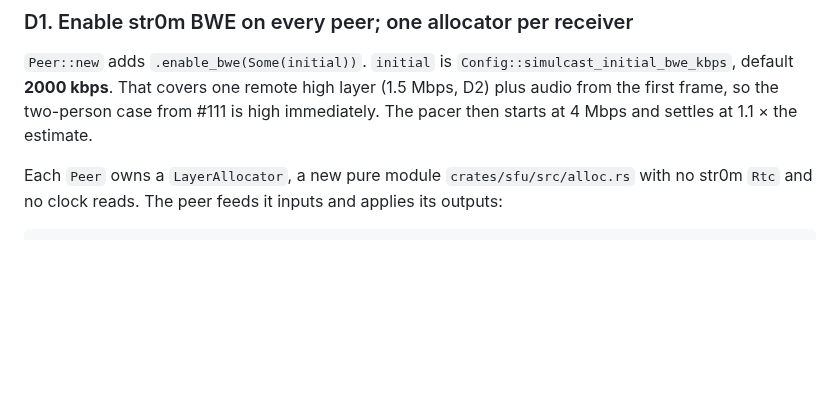
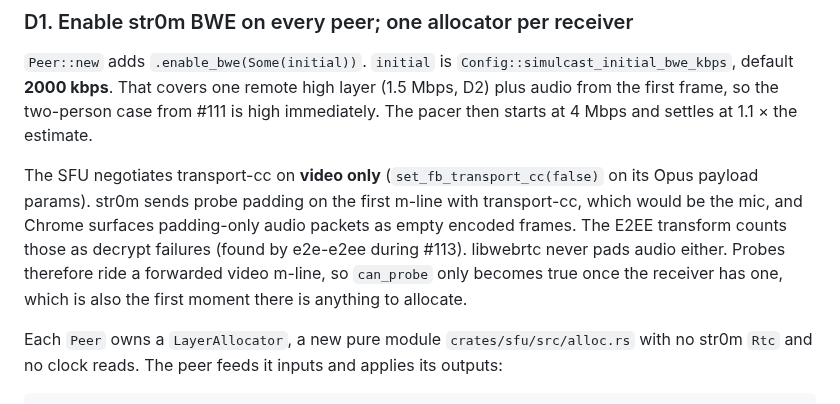
Before and after one commit to aron98/huddle, a Markdown page: docs/adr/015-adaptive-simulcast-layer-selection.md, the part around the change. Rendered like a GitHub page; blank space fills up the shorter version.

Commit message:
docs(adr): ADR 015 records transport-cc on video only (refs #113)
Co-Authored-By: Claude Opus 5.5 <noreply@anthropic.com>

```diff
--- a/docs/adr/015-adaptive-simulcast-layer-selection.md
+++ b/docs/adr/015-adaptive-simulcast-layer-selection.md
@@ -151,6 +151,15 @@ job. If a peer does not negotiate TWCC, `can_probe` stays false and no
 one remote high layer (1.5 Mbps, D2) plus audio from the first frame, so
 the two-person case from #111 is high immediately. The pacer then starts
 at 4 Mbps and settles at 1.1 × the estimate.
+
+The SFU negotiates transport-cc on **video only** (`set_fb_transport_cc(false)`
+on its Opus payload params). str0m sends probe padding on the first
+m-line with transport-cc, which would be the mic, and Chrome surfaces
+padding-only audio packets as empty encoded frames. The E2EE transform
+counts those as decrypt failures (found by e2e-e2ee during #113).
+libwebrtc never pads audio either. Probes therefore ride a forwarded video
+m-line, so `can_probe` only becomes true once the receiver has one, which
+is also the first moment there is anything to allocate.
 
 Each `Peer` owns a `LayerAllocator`, a new pure module `crates/sfu/src/alloc.rs`
 with no str0m `Rtc` and no clock reads. The peer feeds it inputs and
```
